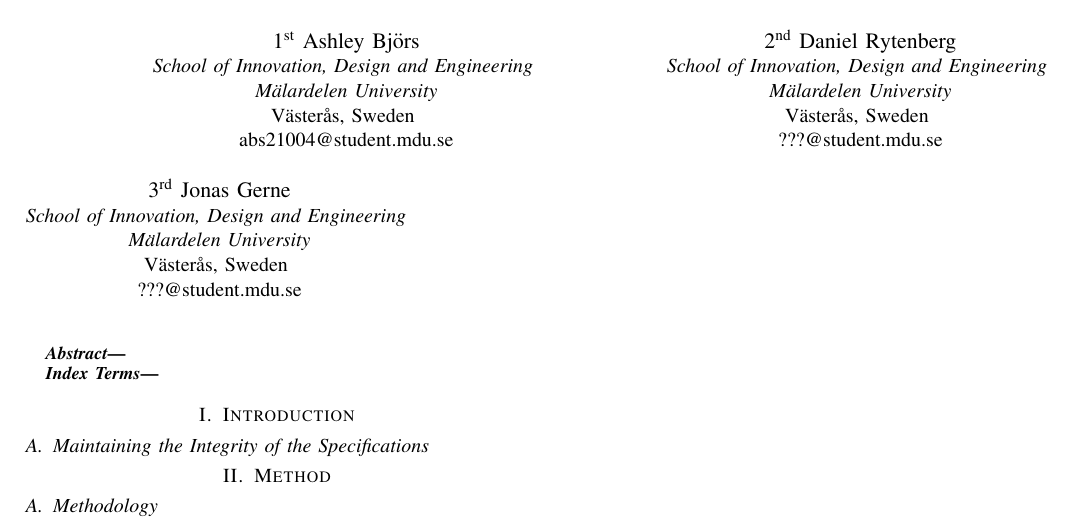
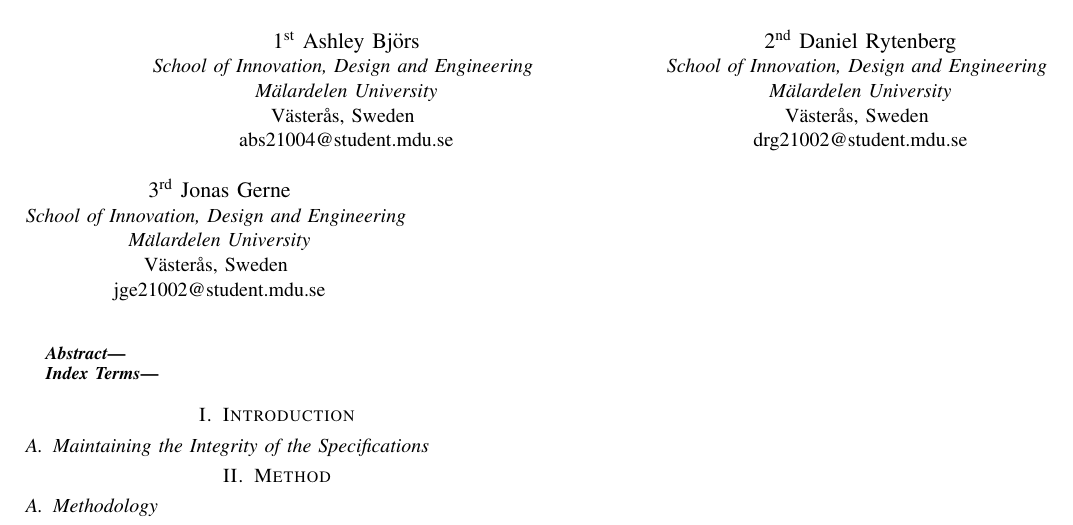
Before and after one commit to DanRyten/SesorTech-ELA400, a LaTeX paper (Project Raport/ELA400-Raport.tex): part of the page, cut so that both start at the same text. Compiled offline with pdfLaTeX; a missing font is replaced by an installed copy or a similar font; a LaTeX package or settings file that is missing is left out.

Commit message:
fixed mails

```diff
--- a/Project Raport/ELA400-Raport.tex
+++ b/Project Raport/ELA400-Raport.tex
@@ -26,13 +26,13 @@ abs21004@student.mdu.se}
 \IEEEauthorblockA{\textit{School of Innovation, Design and Engineering} \\
 \textit{Mälardelen University}\\
 Västerås, Sweden \\
-???@student.mdu.se}
+drg21002@student.mdu.se}
 \and
 \IEEEauthorblockN{3\textsuperscript{rd} Jonas Gerne}
 \IEEEauthorblockA{\textit{School of Innovation, Design and Engineering} \\
 \textit{Mälardelen University}\\
 Västerås, Sweden \\
-???@student.mdu.se}
+jge21002@student.mdu.se}
 }
 
 \maketitle
```
